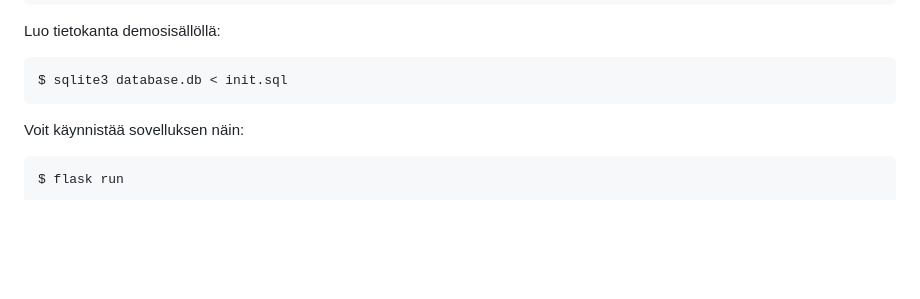
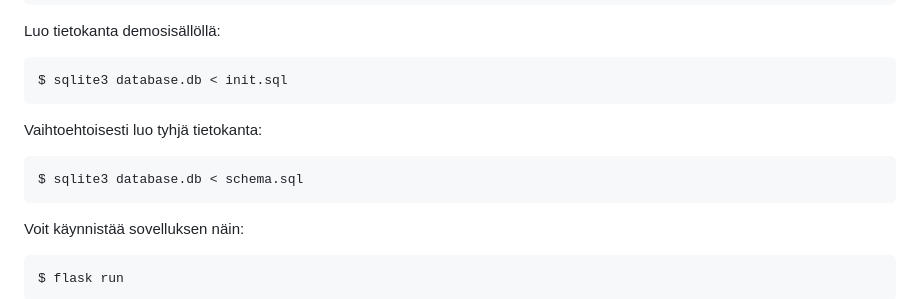
Before and after one commit to jtompuri/writing-contest-web-app, a Markdown page: README.md, the part around the change. Drawn GitHub-style; blank space fills up the shorter version.

Commit message:
Added instruction to create empty database

````diff
--- a/README.md
+++ b/README.md
@@ -36,6 +36,12 @@ $ pip install -r requirements.txt
 Luo tietokanta demosisällöllä:
 ```
 $ sqlite3 database.db < init.sql
+```
+
+
+Vaihtoehtoisesti luo tyhjä tietokanta:
+```
+$ sqlite3 database.db < schema.sql
 ```
 
 Voit käynnistää sovelluksen näin:
````
